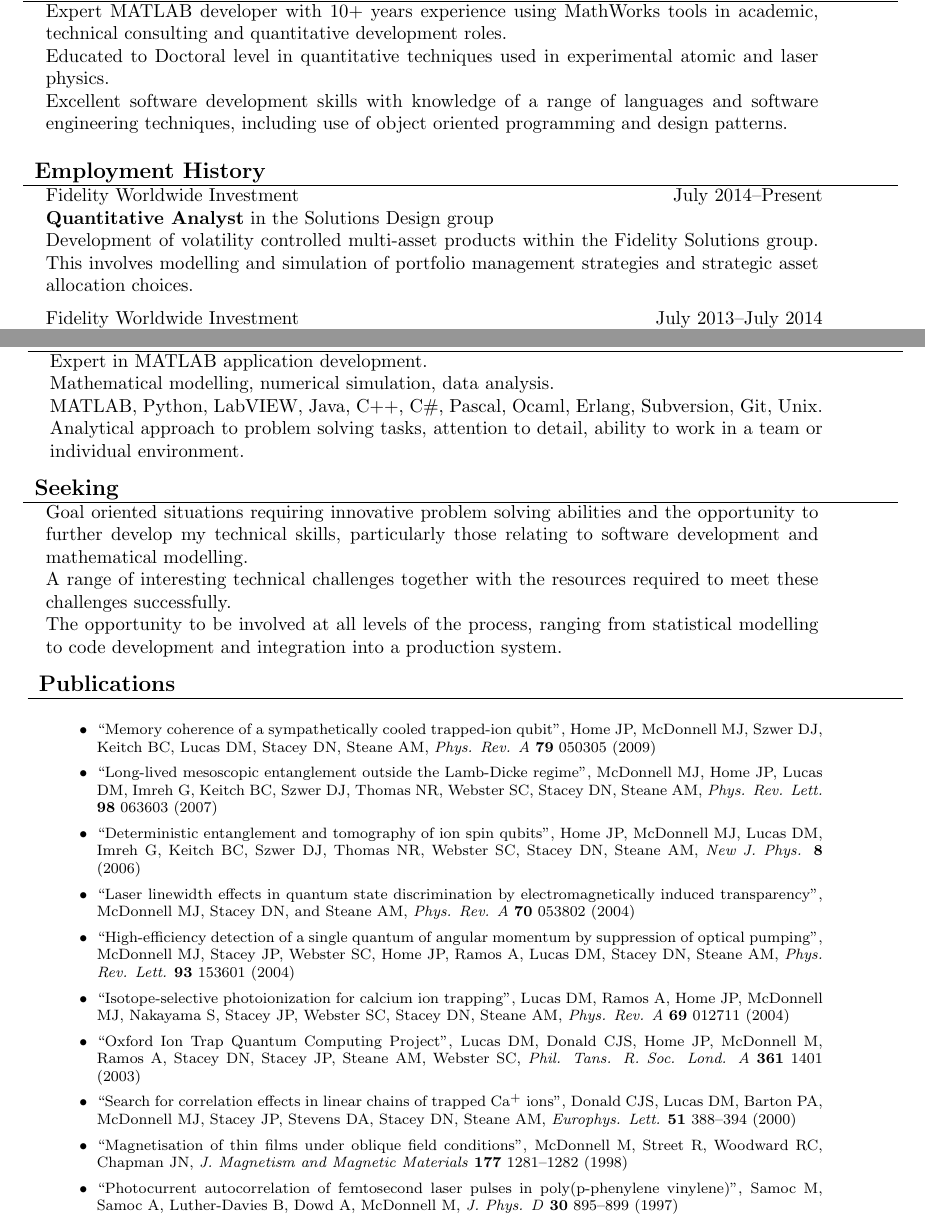
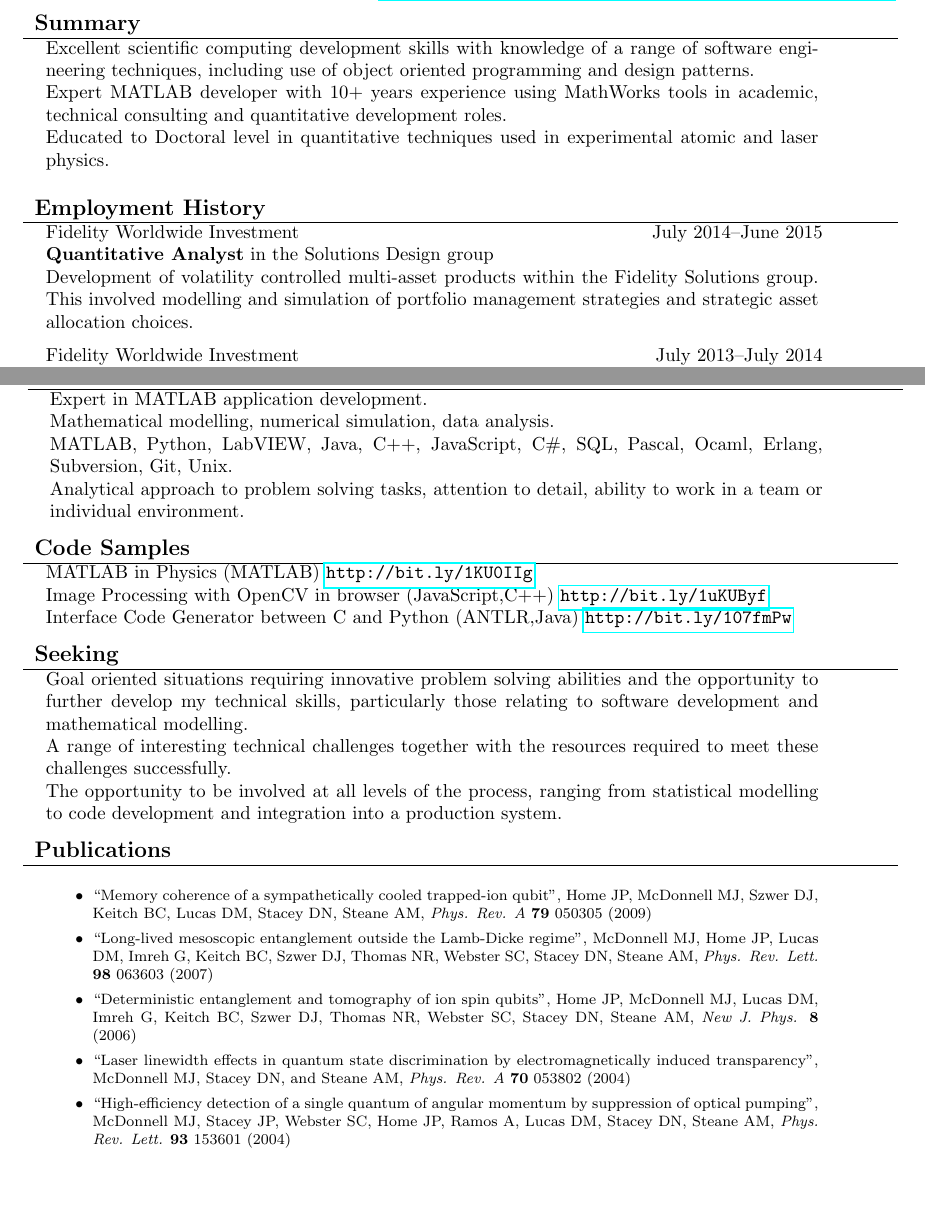
Before and after one commit to mattmcd/CV, a LaTeX CV (CV_MMcDonnell.tex): two parts of pages 1 and 2 of 2, joined at a grey line, cut at the place of the change, the shorter picture padded with empty space. Compiled offline with pdfLaTeX.

Commit message:
Add Code Samples section.

```diff
--- a/CV_MMcDonnell.tex
+++ b/CV_MMcDonnell.tex
@@ -2,6 +2,7 @@
 %http://mboedick.org/code/latex_resume_tips.php
 \documentclass[10pt,a4paper]{article}
 \usepackage{fullpage}
+\usepackage{hyperref}
 \pagestyle{empty}
 \newcommand{\role}[6]{
 \begin{tabular*}{150mm}{l@{\extracolsep{\fill}}r}
@@ -25,15 +27,15 @@
 {\large \textbf{Summary}}\\
 \hline
 \begin{tabular}{p{145mm}}
+Excellent scientific computing development skills with knowledge of a range of
+software engineering techniques, including use of object
+oriented programming and design patterns.
+\\
 Expert MATLAB developer with 10+ years experience using MathWorks
 tools in academic, technical consulting and quantitative development roles.
 \\
 Educated to Doctoral level in quantitative techniques used in experimental
 atomic and laser physics.
-\\
-Excellent software development skills with knowledge of a range of
-languages and software engineering techniques, including use of object
-oriented programming and design patterns.
 \end{tabular}
 \end{tabular} \\
 \\
@@ -41,11 +43,11 @@
 \begin{tabular}{p{160mm}}
   {\large \textbf{Employment History}}\\
   \hline
-  \role{July 2014}{Present}{Quantitative Analyst}{ in the Solutions Design
+  \role{July 2014}{June 2015}{Quantitative Analyst}{ in the Solutions Design
   group}{Fidelity Worldwide Investment}
   {Development of volatility controlled multi-asset products
   within the Fidelity Solutions group. This
-  involves modelling and simulation of portfolio management
+  involved modelling and simulation of portfolio management
   strategies and strategic asset allocation choices.}\\
   \role{July 2013}{July 2014}{Senior Quantitative Developer}{}
     {Fidelity Worldwide Investment}
@@ -113,9 +115,21 @@
 \begin{tabular}{p{145mm}}
 Expert in MATLAB application development.\\
 Mathematical modelling, numerical simulation, data analysis.\\
-MATLAB, Python, LabVIEW, Java, C++, C\#, Pascal, Ocaml, Erlang, Subversion, Git, Unix.\\
+MATLAB, Python, LabVIEW, Java, C++, JavaScript, C\#, SQL, Pascal, Ocaml, Erlang, Subversion, Git, Unix.\\
 Analytical approach to problem solving tasks, attention to detail,
 ability to work in a team or individual environment.\\
+\end{tabular}
+\end{tabular}
+\vspace{0.1in}
+\begin{tabular}{p{160mm}}
+{\large \textbf{Code Samples}}\\
+\hline
+\begin{tabular}{p{145mm}}
+MATLAB in Physics (MATLAB) \url{http://bit.ly/1KU0IIg}\\
+Image Processing with OpenCV in browser (JavaScript,C++)
+\url{http://bit.ly/1uKUByf}\\
+Interface Code Generator between C and Python
+(ANTLR,Java) \url{http://bit.ly/107fmPw}\\
 \end{tabular}
 \end{tabular}
 \vspace{0.1in}
@@ -161,27 +174,28 @@
     Stacey JP, Webster SC, Home JP, Ramos A, Lucas DM, Stacey DN,
     Steane AM,
     \textit{Phys. Rev. Lett.} \textbf{93} 153601 (2004)
-  \item ``Isotope-selective photoionization for calcium ion
-    trapping'', Lucas DM, Ramos A, Home JP, McDonnell MJ, Nakayama S,
-    Stacey JP, Webster SC, Stacey DN, Steane AM,
-    \textit{Phys. Rev. A} \textbf{69} 012711 (2004)
-  \item ``Oxford Ion Trap Quantum Computing Project'', Lucas DM, Donald CJS,
-    Home JP, McDonnell M, Ramos A, Stacey DN, Stacey JP, Steane AM,
-    Webster SC, \textit{Phil. Tans. R. Soc. Lond. A} \textbf{361} 1401
-    (2003)
-  \item ``Search for correlation effects in linear chains of trapped
-    Ca$^{+}$ ions'', Donald CJS, Lucas DM, Barton PA, McDonnell MJ,
-    Stacey JP, Stevens DA, Stacey DN, Steane AM,
-    \textit{Europhys. Lett.} \textbf{51} 388--394 (2000)
-  \item ``Magnetisation of thin films under oblique field
-    conditions'', McDonnell M, Street R, Woodward RC, Chapman JN,
-    \textit{J. Magnetism and Magnetic Materials} \textbf{177}
-    1281--1282 (1998)
-  \item ``Photocurrent autocorrelation of femtosecond laser pulses in
-    poly(p-phenylene vinylene)'', Samoc M, Samoc A, Luther-Davies B,
-    Dowd A, McDonnell M, \textit{J. Phys. D} \textbf{30} 895--899 (1997)
+%  \item ``Isotope-selective photoionization for calcium ion
+%    trapping'', Lucas DM, Ramos A, Home JP, McDonnell MJ, Nakayama S,
+%    Stacey JP, Webster SC, Stacey DN, Steane AM,
+%    \textit{Phys. Rev. A} \textbf{69} 012711 (2004)
+%  \item ``Oxford Ion Trap Quantum Computing Project'', Lucas DM, Donald CJS,
+%    Home JP, McDonnell M, Ramos A, Stacey DN, Stacey JP, Steane AM,
+%    Webster SC, \textit{Phil. Tans. R. Soc. Lond. A} \textbf{361} 1401
+%    (2003)
+%  \item ``Search for correlation effects in linear chains of trapped
+%    Ca$^{+}$ ions'', Donald CJS, Lucas DM, Barton PA, McDonnell MJ,
+%    Stacey JP, Stevens DA, Stacey DN, Steane AM,
+%    \textit{Europhys. Lett.} \textbf{51} 388--394 (2000)
+%  \item ``Magnetisation of thin films under oblique field
+%    conditions'', McDonnell M, Street R, Woodward RC, Chapman JN,
+%    \textit{J. Magnetism and Magnetic Materials} \textbf{177}
+%    1281--1282 (1998)
+%  \item ``Photocurrent autocorrelation of femtosecond laser pulses in
+%    poly(p-phenylene vinylene)'', Samoc M, Samoc A, Luther-Davies B,
+%    Dowd A, McDonnell M, \textit{J. Phys. D} \textbf{30} 895--899 (1997)
 \end{itemize}
 }
+
 \end{tabular}
 \end{tabular}
 \end{document}
```
Also changed, not shown: CV_MMcDonnell.tex (2 more changed lines).
